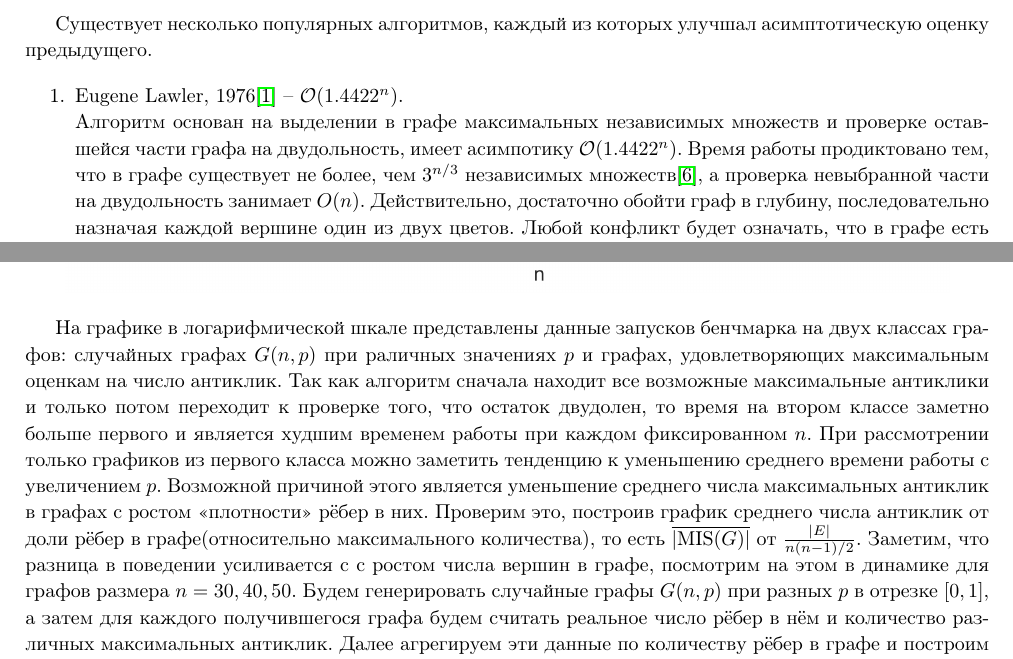
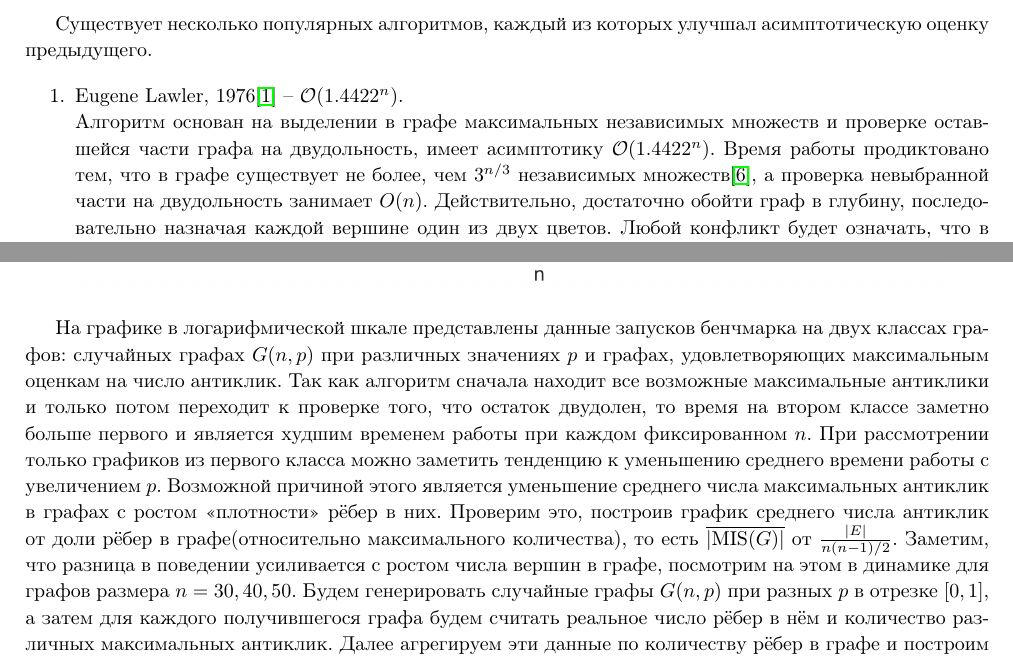
Before and after one commit to dmasloff/computational_complexity_graph3coloring, a LaTeX paper (tex/article.tex): two parts of pages 1 and 8 of 10, joined at a grey line, cut so that both start at the same text. Compiled offline with pdfLaTeX.

Commit message:
minor orphography fix

```diff
--- a/tex/article.tex
+++ b/tex/article.tex
@@ -69,7 +69,7 @@ $\mathcal{\widetilde{O}}(n^{3/14})$ цветов($n$ -- число вершин)
 \item Eugene Lawler, 1976\cite{1} -- $\mathcal{O}(1.4422^n)$.
 \newline
 Алгоритм основан на выделении в графе максимальных независимых множеств и проверке оставшейся части графа на двудольность,
-имеет асимпотику $\mathcal{O}(1.4422^n)$. Время работы продиктовано тем, что в графе существует не более, чем $3^{n/3}$ независимых множеств\cite{6}, а проверка невыбранной
+имеет асимптотику $\mathcal{O}(1.4422^n)$. Время работы продиктовано тем, что в графе существует не более, чем $3^{n/3}$ независимых множеств\cite{6}, а проверка невыбранной
 части на двудольность занимает $O(n)$. Действительно, достаточно обойти граф в глубину, последовательно назначая каждой вершине один из двух цветов.
 Любой конфликт будет означать, что в графе есть нечётный цикл, наличие которого можно проверить прямо во время обхода при попытках перейти в уже посещённую вершину.
 Получаем время работы $\mathcal{O}(n^{\alpha}\cdot 3^{n/3}) = \mathcal{O}((\sqrt[3]{3} + \varepsilon)^n)\;\forall \varepsilon > 0 \sim \mathcal{O}(1.4422^n)$
@@ -437,13 +437,13 @@ $\text{Алгоритм 3}^{\ref{alg:3col}}$ проверяет граф $G=(V,
 \includegraphics[scale=0.6]{plot.png}
 \end{center}
 
-На графике в логарифмической шкале представлены данные запусков бенчмарка на двух классах графов: случайных графах $G(n, p)$ при раличных значениях $p$ и
+На графике в логарифмической шкале представлены данные запусков бенчмарка на двух классах графов: случайных графах $G(n, p)$ при различных значениях $p$ и
 графах, удовлетворяющих максимальным оценкам на число антиклик. Так как алгоритм сначала находит все возможные максимальные антиклики и
 только потом переходит к проверке того, что остаток двудолен, то время на втором классе заметно больше первого и является худшим временем работы при
 каждом фиксированном $n$. При рассмотрении только графиков из первого класса можно заметить тенденцию к уменьшению среднего времени работы с увеличением $p$.
 Возможной причиной этого является уменьшение среднего числа максимальных антиклик в графах с ростом <<плотности>> рёбер в них. Проверим это, построив
 график среднего числа антиклик от доли рёбер в графе(относительно максимального количества), то есть $\overline{|\text{MIS}(G)|}$ от $\frac{|E|}{n(n-1)/2}$. Заметим, что разница в поведении усиливается с
-с ростом числа вершин в графе, посмотрим на этом в динамике для графов размера $n=30, 40, 50$. Будем генерировать случайные графы $G(n, p)$ при разных $p$ в отрезке $[0, 1]$, а затем для каждого получившегося графа
+ростом числа вершин в графе, посмотрим на этом в динамике для графов размера $n=30, 40, 50$. Будем генерировать случайные графы $G(n, p)$ при разных $p$ в отрезке $[0, 1]$, а затем для каждого получившегося графа
 будем считать реальное число рёбер в нём и количество различных максимальных антиклик. Далее агрегируем эти данные по количеству рёбер в графе и построим 3 графика.
 
 \begin{center}
```
Also changed, not shown: article.pdf.
